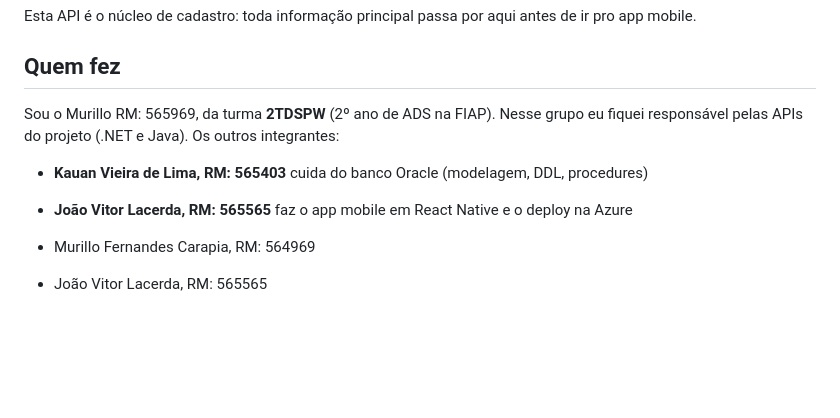
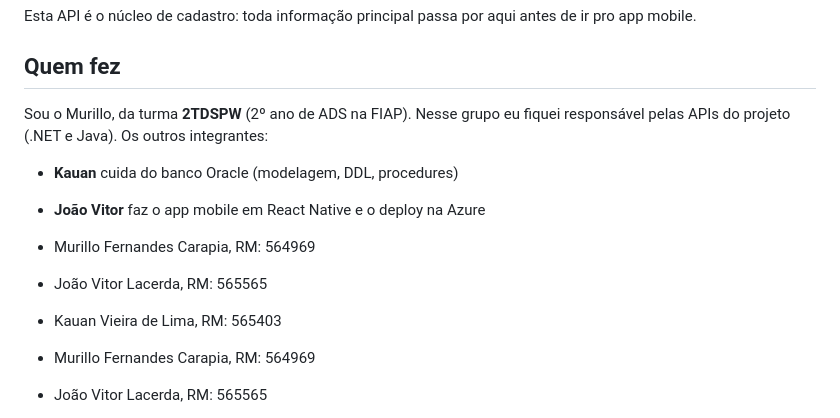
Before and after one commit to MurilloFernandesCarapia/Challenge.NET, a Markdown page: README.md, the part around the change. Drawn GitHub-style; blank space fills up the shorter version.

Commit message:
Adiciona RMs dos integrantes ao README

```diff
--- a/README.md
+++ b/README.md
@@ -8,10 +8,14 @@ Esta API é o núcleo de cadastro: toda informação principal passa por aqui an
 
 ## Quem fez
 
-Sou o Murillo RM: 565969, da turma **2TDSPW** (2º ano de ADS na FIAP). Nesse grupo eu fiquei responsável pelas APIs do projeto (.NET e Java). Os outros integrantes:
+Sou o Murillo, da turma **2TDSPW** (2º ano de ADS na FIAP). Nesse grupo eu fiquei responsável pelas APIs do projeto (.NET e Java). Os outros integrantes:
 
-- **Kauan Vieira de Lima, RM: 565403** cuida do banco Oracle (modelagem, DDL, procedures)
-- **João Vitor Lacerda, RM: 565565** faz o app mobile em React Native e o deploy na Azure
+- **Kauan** cuida do banco Oracle (modelagem, DDL, procedures)
+- **João Vitor** faz o app mobile em React Native e o deploy na Azure
+
+- Murillo Fernandes Carapia, RM: 564969
+- João Vitor Lacerda, RM: 565565
+- Kauan Vieira de Lima, RM: 565403
 
 - Murillo Fernandes Carapia, RM: 564969
 - João Vitor Lacerda, RM: 565565
```
